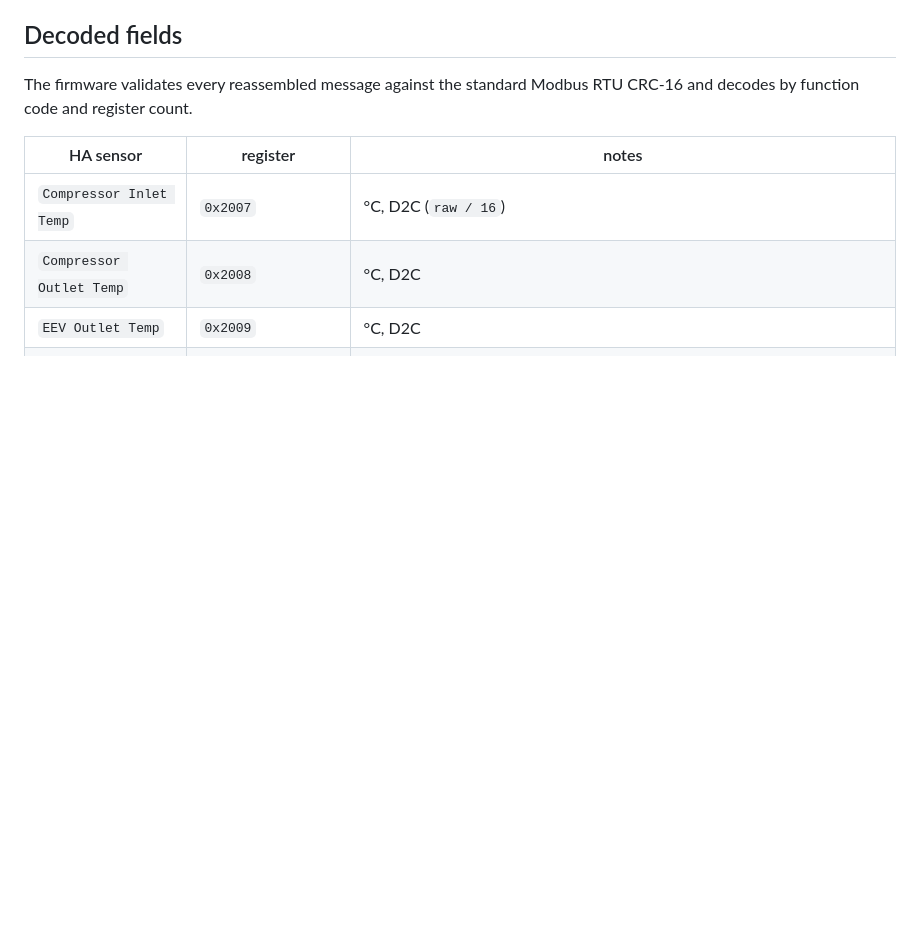
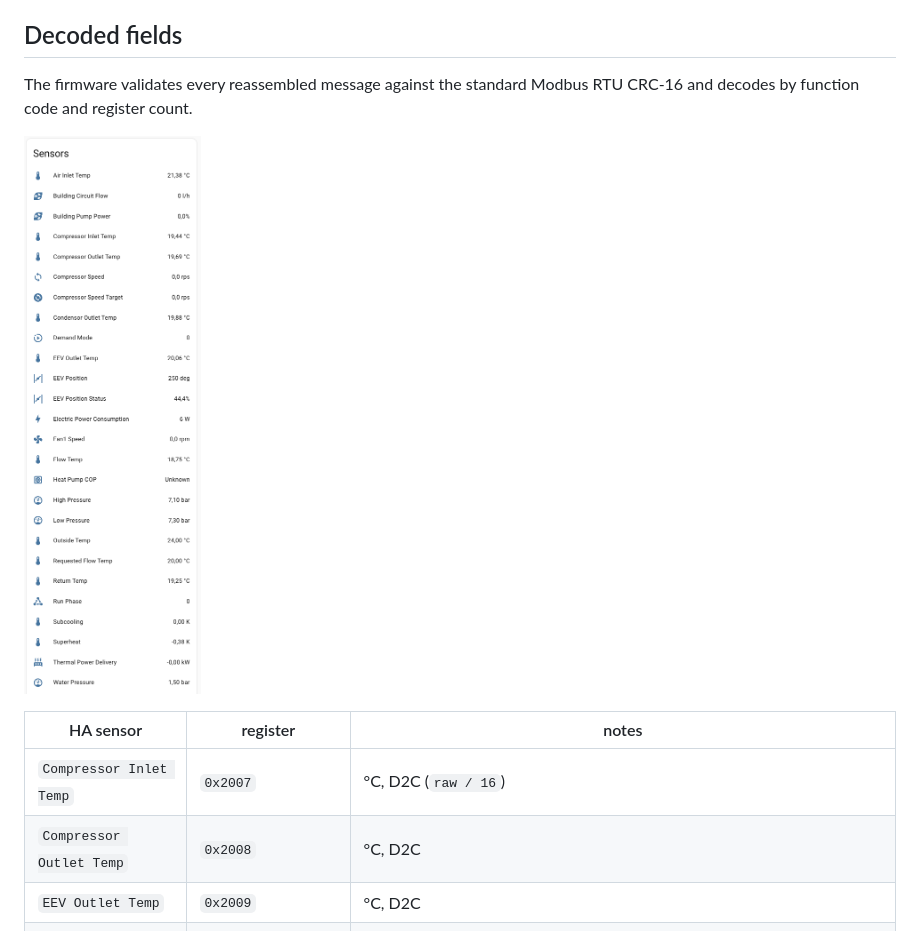
Before and after one commit to thoutenbos/esphome-arotherm-modbus, a Markdown page: README.md, the part around the change. Rendered like a GitHub page; pictures changed too: sensors.png (added); blank space fills up the shorter version.

Commit message:
Add sensors image

```diff
--- a/README.md
+++ b/README.md
@@ -95,6 +95,8 @@ pin works if you wire elsewhere.
 The firmware validates every reassembled message against the standard
 Modbus RTU CRC-16 and decodes by function code and register count.
 
+![](sensors.png)
+
 | HA sensor | register | notes |
 |---|---|---|
 | `Compressor Inlet Temp` | `0x2007` | °C, D2C (`raw / 16`) |
```
